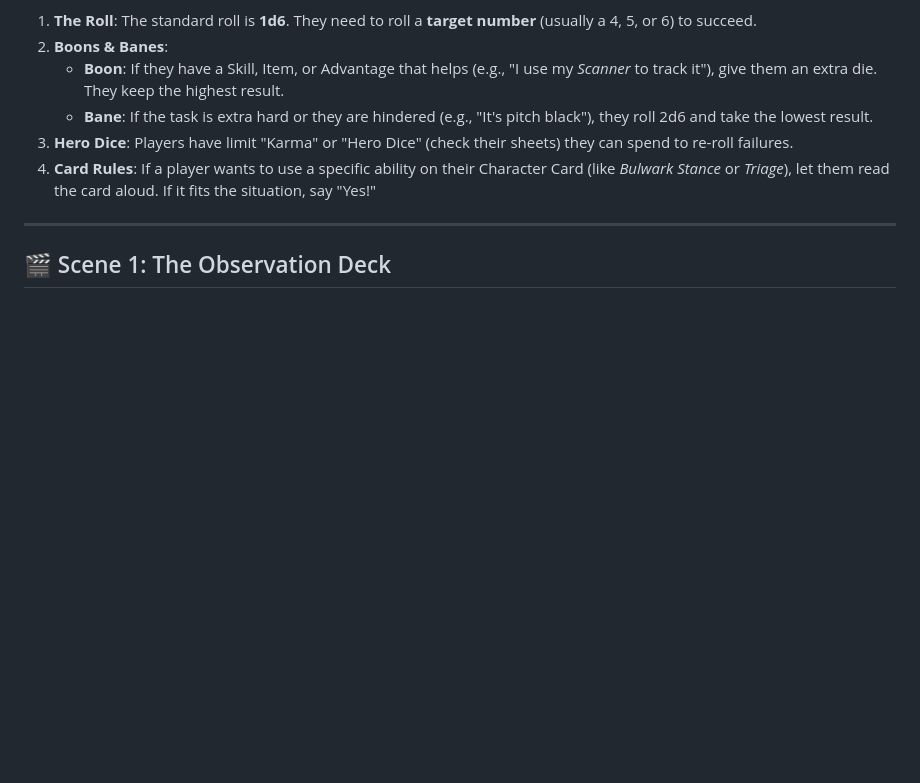
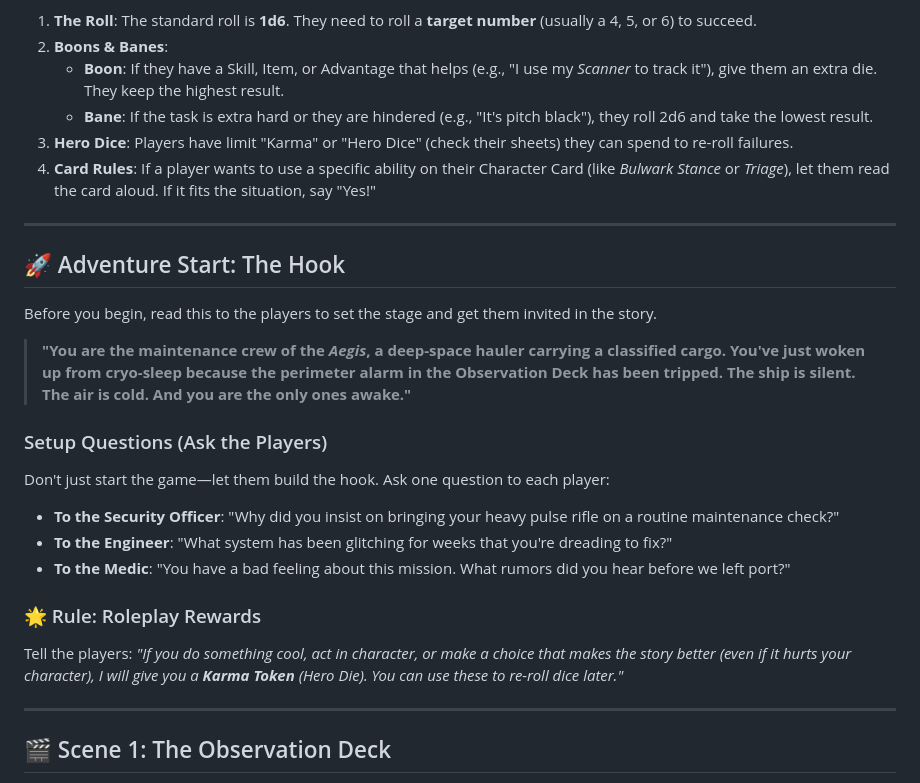
Before and after one commit to auggernaut/echoes-content, a Markdown page: SciFi v5/Story Guide - Beginner - The Stalker's Shadow.md, the part around the change. GitHub-like rendering; blank space fills up the shorter version.

Commit message:
feat: add adventure hook and roleplay reward rules to the story guide and introduce a new card design system document.

```diff
--- a/SciFi v5/Story Guide - Beginner - The Stalker's Shadow.md
+++ b/SciFi v5/Story Guide - Beginner - The Stalker's Shadow.md
@@ -20,6 +20,22 @@ An escaped biological specimen (an **Apex Predator** or **Stalker**) is loose on
     *   **Bane**: If the task is extra hard or they are hindered (e.g., "It's pitch black"), they roll 2d6 and take the lowest result.
 3.  **Hero Dice**: Players have limit "Karma" or "Hero Dice" (check their sheets) they can spend to re-roll failures.
 4.  **Card Rules**: If a player wants to use a specific ability on their Character Card (like *Bulwark Stance* or *Triage*), let them read the card aloud. If it fits the situation, say "Yes!"
+
+---
+
+## 🚀 Adventure Start: The Hook
+Before you begin, read this to the players to set the stage and get them invited in the story.
+
+> **"You are the maintenance crew of the *Aegis*, a deep-space hauler carrying a classified cargo. You've just woken up from cryo-sleep because the perimeter alarm in the Observation Deck has been tripped. The ship is silent. The air is cold. And you are the only ones awake."**
+
+### Setup Questions (Ask the Players)
+Don't just start the game—let them build the hook. Ask one question to each player:
+*   **To the Security Officer**: "Why did you insist on bringing your heavy pulse rifle on a routine maintenance check?"
+*   **To the Engineer**: "What system has been glitching for weeks that you're dreading to fix?"
+*   **To the Medic**: "You have a bad feeling about this mission. What rumors did you hear before we left port?"
+
+### 🌟 Rule: Roleplay Rewards
+Tell the players: *"If you do something cool, act in character, or make a choice that makes the story better (even if it hurts your character), I will give you a **Karma Token** (Hero Die). You can use these to re-roll dice later."*
 
 ---
 
```
Also changed, not shown: SciFi v5/Card_Design_System.md (added, +125 -0 lines).
